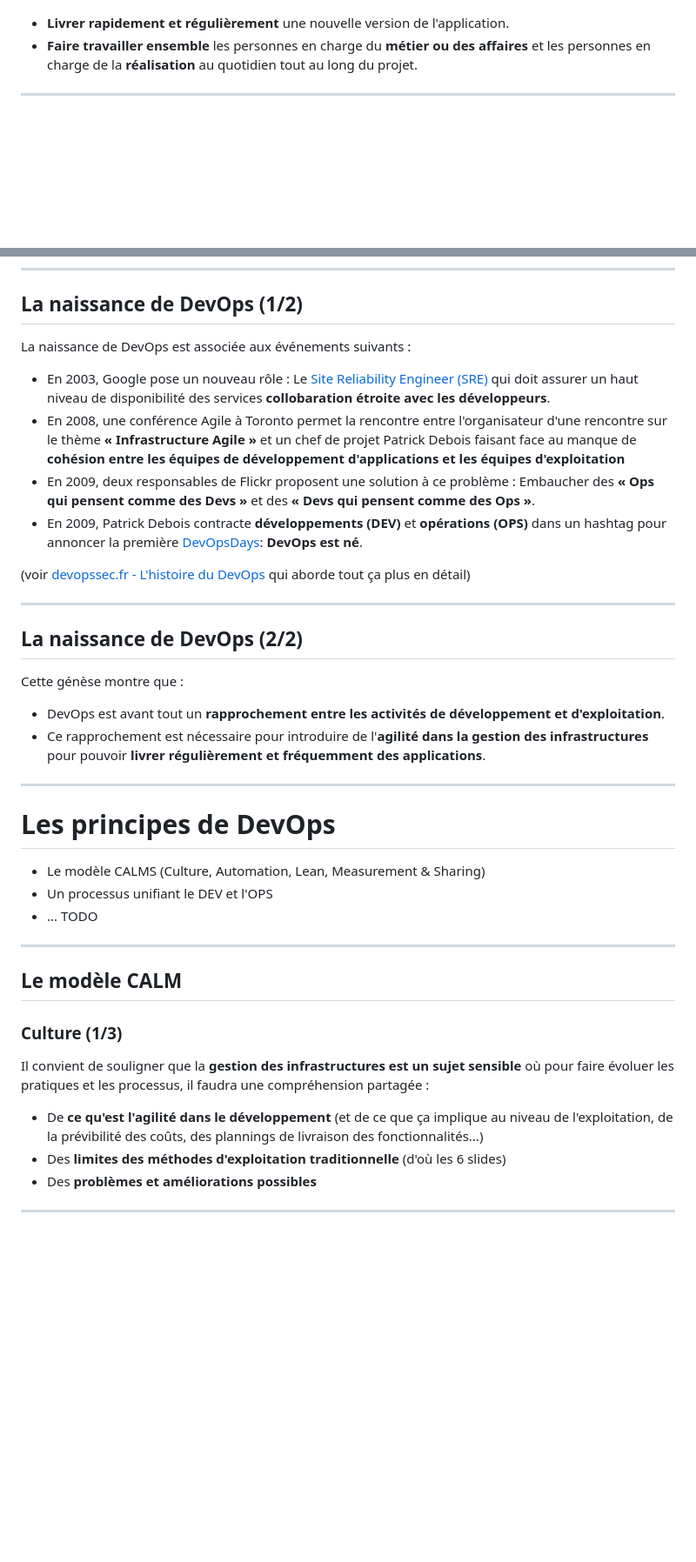
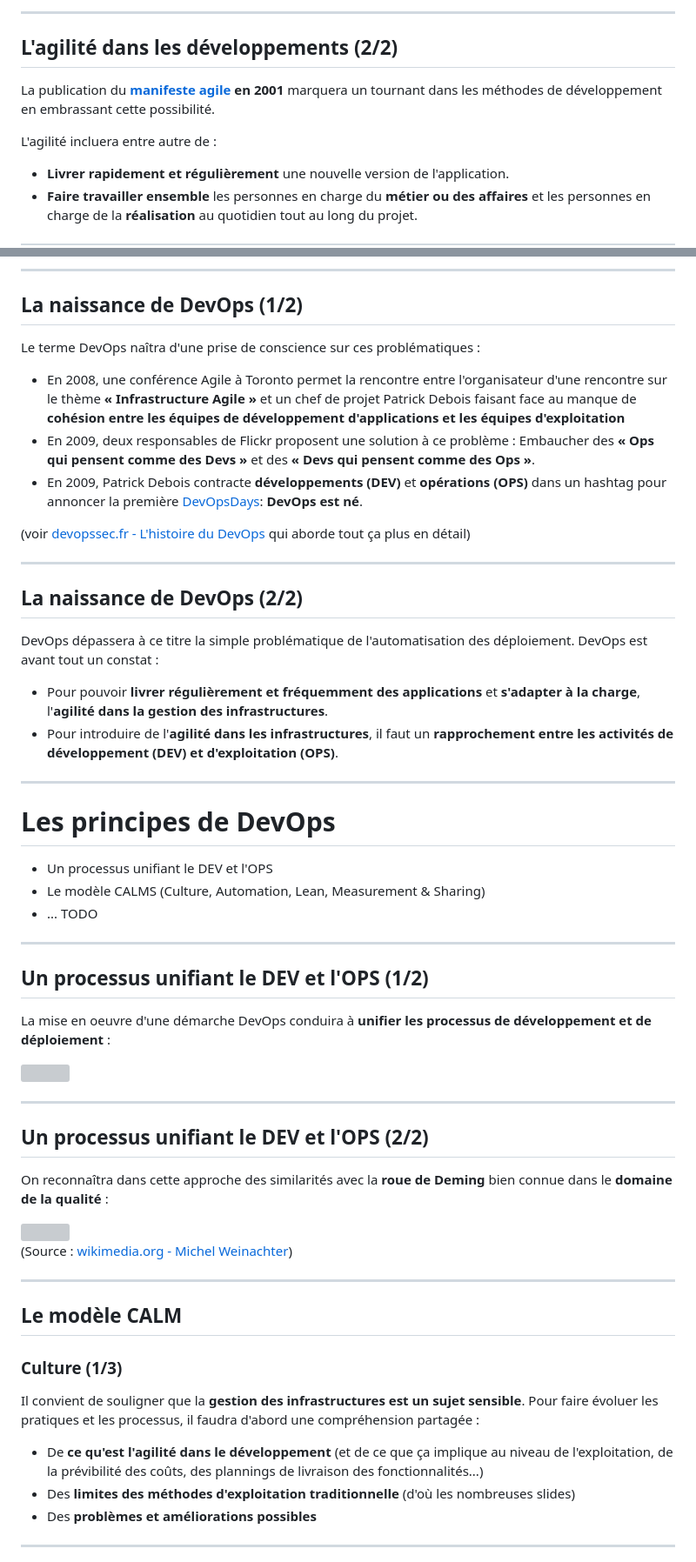
Before and after one commit to mborne/cours-devops, a Markdown page: slides.md, 2 parts joined by grey strips. Shown: that part at 87% size. GitHub-like rendering; blank space fills up the shorter version; grey boxes are pictures that could not be loaded.

```diff
--- a/slides.md
+++ b/slides.md
@@ -54,3 +71,10 @@ La publication du **[manifeste agile](https://manifesteagile.fr/) en 2001** marq
+---
+
+## L'agilité dans les développements (2/2)
+
+La publication du **[manifeste agile](https://manifesteagile.fr/) en 2001** marquera un tournant dans les méthodes de développement en embrassant cette possibilité.
+
+L'agilité incluera entre autre de :
 
 * **Livrer rapidement et régulièrement** une nouvelle version de l'application.
 * **Faire travailler ensemble** les personnes en charge du **métier ou des affaires** et les personnes en charge de la **réalisation** au quotidien tout au long du projet.
@@ -160,9 +191,8 @@ Typiquement, avant de chercher une solution :
 
 ## La naissance de DevOps (1/2)
 
-La naissance de DevOps est associée aux événements suivants :
+Le terme DevOps naîtra d'une prise de conscience sur ces problématiques :
 
-* En 2003, Google pose un nouveau rôle : Le [Site Reliability Engineer (SRE)](https://sre.google/) qui doit assurer un haut niveau de disponibilité des services **collobaration étroite avec les développeurs**.
 * En 2008, une conférence Agile à Toronto permet la rencontre entre l'organisateur d'une rencontre sur le thème **« Infrastructure Agile »** et un chef de projet Patrick Debois faisant face au manque de  **cohésion entre les équipes de développement d'applications et les équipes d'exploitation**
 * En 2009, deux responsables de Flickr proposent une solution à ce problème : Embaucher des **« Ops qui pensent comme des Devs »** et des **« Devs qui pensent comme des Ops »**.
 * En 2009, Patrick Debois contracte **développements (DEV)** et **opérations (OPS)** dans un hashtag pour annoncer la première [DevOpsDays](https://devopsdays.org/): **DevOps est né**.
@@ -173,18 +203,41 @@ La naissance de DevOps est associée aux événements suivants :
 
 ## La naissance de DevOps (2/2)
 
-Cette génèse montre que :
+DevOps dépassera à ce titre la simple problématique de l'automatisation des déploiement. DevOps est avant tout un constat :
 
-* DevOps est avant tout un **rapprochement entre les activités de développement et d'exploitation**.
-* Ce rapprochement est nécessaire pour introduire de l'**agilité dans la gestion des infrastructures** pour pouvoir **livrer régulièrement et fréquemment des applications**.
+* Pour pouvoir **livrer régulièrement et fréquemment des applications** et **s'adapter à la charge**, l'**agilité dans la gestion des infrastructures**.
+* Pour introduire de l'**agilité dans les infrastructures**, il faut un **rapprochement entre les activités de développement (DEV) et d'exploitation (OPS)**.
 
 ---
 
 # Les principes de DevOps
 
+* Un processus unifiant le DEV et l'OPS
 * Le modèle CALMS (Culture, Automation, Lean, Measurement & Sharing)
-* Un processus unifiant le DEV et l'OPS
 * ... TODO
+
+---
+
+## Un processus unifiant le DEV et l'OPS (1/2)
+
+La mise en oeuvre d'une démarche DevOps conduira à **unifier les processus de développement et de déploiement** :
+
+<div class="center">
+    <img src="img/Devops-toolchain.svg" style="height: 300px" />
+</div>
+
+---
+
+## Un processus unifiant le DEV et l'OPS (2/2)
+
+On reconnaîtra dans cette approche des similarités avec la **roue de Deming** bien connue dans le **domaine de la qualité** :
+
+<div class="center">
+    <img src="img/PDCA_Cycle_FR.svg" style="height: 300px" />
+    <p class="text-center">
+    (Source : <a href="https://commons.wikimedia.org/wiki/File:PDCA_Cycle_FR.svg">wikimedia.org - Michel Weinachter</a>)
+    </p>
+</div>
 
 ---
 
@@ -192,10 +245,10 @@ Cette génèse montre que :
 
 ### Culture (1/3)
 
-Il convient de souligner que la **gestion des infrastructures est un sujet sensible** où pour faire évoluer les pratiques et les processus, il faudra une compréhension partagée :
+Il convient de souligner que la **gestion des infrastructures est un sujet sensible**. Pour faire évoluer les pratiques et les processus, il faudra d'abord une compréhension partagée :
 
 * De **ce qu'est l'agilité dans le développement** (et de ce que ça implique au niveau de l'exploitation, de la prévibilité des coûts, des plannings de livraison des fonctionnalités...)
-* Des **limites des méthodes d'exploitation traditionnelle** (d'où les 6 slides)
+* Des **limites des méthodes d'exploitation traditionnelle** (d'où les nombreuses slides)
 * Des **problèmes et améliorations possibles**
 
 ---
```
Also changed, not shown: other parts of slides.md (+38 -38 lines), img/disquette-update.jpg (added), img/livraison-avant-apres.png (added), img/mur-de-la-confusion.png (added), img/nextcloud-update.png (added), 4 other files.
